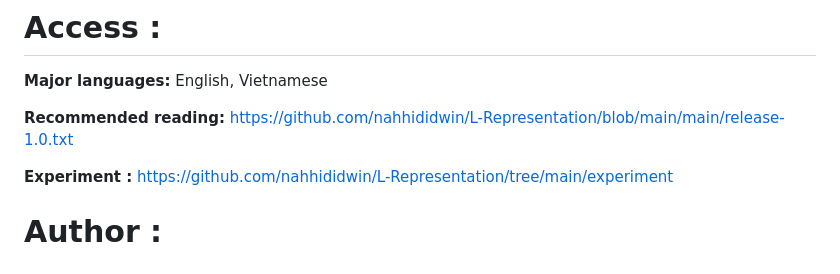
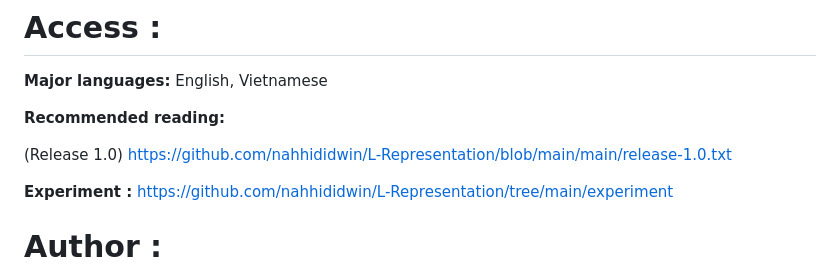
Before and after one commit to nahhididwin/L-Representation, a Markdown page: README.md, the part around the change. Drawn GitHub-style.

```diff
--- a/README.md
+++ b/README.md
@@ -12,7 +12,9 @@ Công trình này là một nghiên cứu lý thuyết ở giai đoạn đầu,
 
 **Major languages:** English, Vietnamese
 
-**Recommended reading:** https://github.com/nahhididwin/L-Representation/blob/main/main/release-1.0.txt
+**Recommended reading:**
+
+(Release 1.0) https://github.com/nahhididwin/L-Representation/blob/main/main/release-1.0.txt
 
 **Experiment :** https://github.com/nahhididwin/L-Representation/tree/main/experiment
 
```
